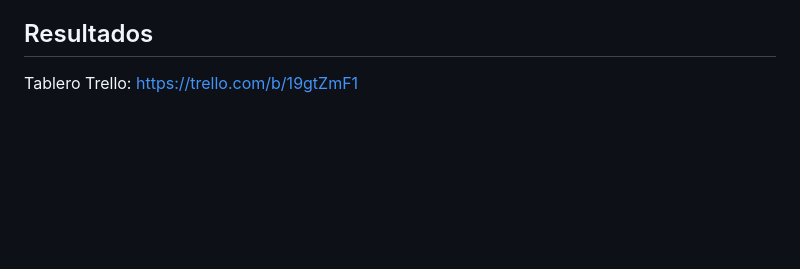
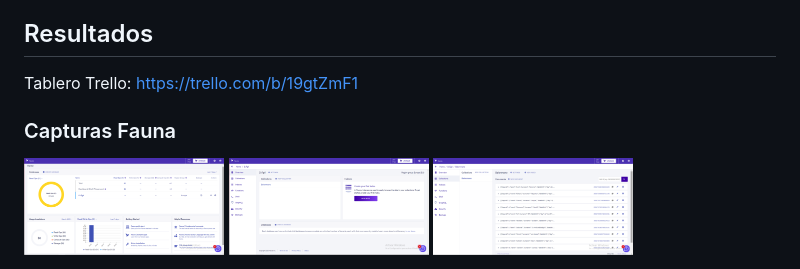
Before and after one commit to UJA-DAGIL-22-23/dagil-2022-2023-practica-3-fjgm0038, a Markdown page: README.md, the part around the change. GitHub-like rendering; pictures changed too: capturas/faunaBalonmano.png (added), capturas/faunaColeccion.png (added), capturas/faunaHome.png (added); blank space fills up the shorter version.

Commit message:
Capturas y JSON de Fauna añadidos

```diff
--- a/README.md
+++ b/README.md
@@ -440,3 +440,10 @@ Además, incluye documentación sobre dicho código y un vídeo descriptivo de c
 ## Resultados
 
 Tablero Trello: https://trello.com/b/19gtZmF1
+
+### Capturas Fauna
+<img src='/capturas/faunaHome.png' width='200px'/>
+
+<img src='/capturas/faunaColeccion.png' width='200px'/>
+
+<img src='/capturas/faunaBalonmano.png' width='200px'/>
```
Also changed, not shown: 10 other files.
